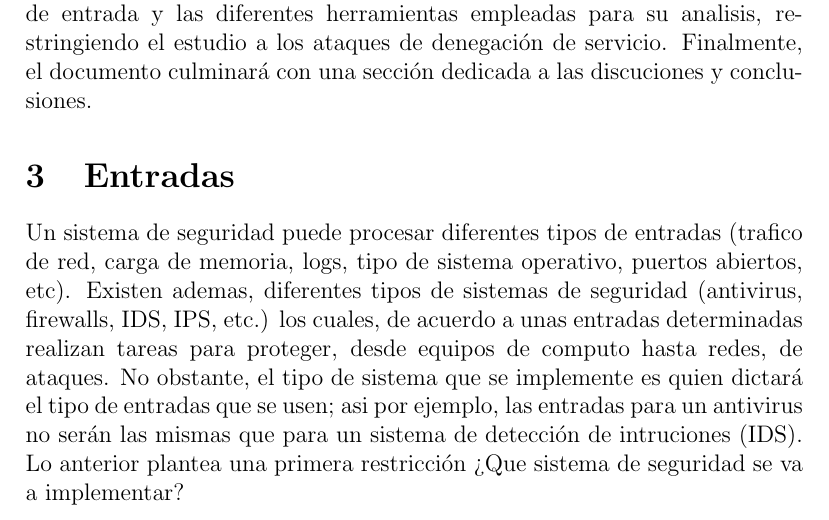
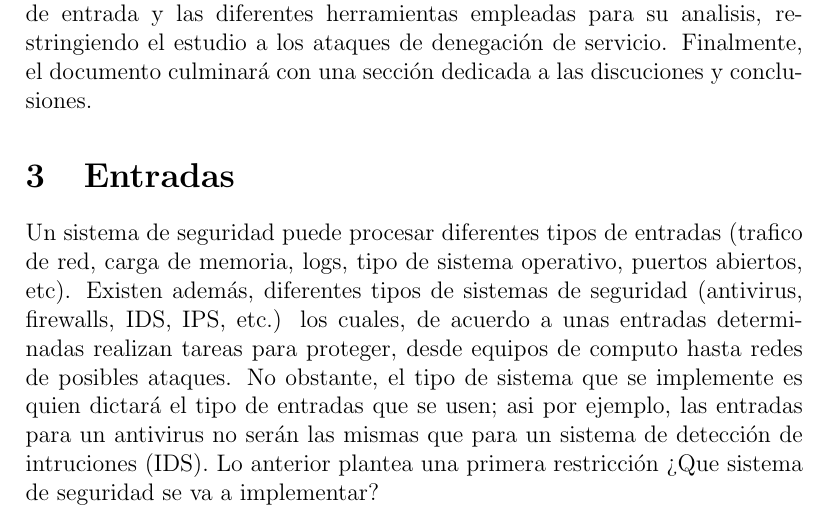
Before and after one commit to tigarto/latex_repo, a LaTeX paper (metricas/main.tex): part of page 4 of 18, cut so that both start at the same text. Compiled offline with pdfLaTeX.

```diff
--- a/metricas/main.tex
+++ b/metricas/main.tex
@@ -132,7 +132,7 @@
 
 \section{Entradas}
 
-Un sistema de seguridad puede procesar diferentes tipos de entradas (trafico de red, carga de memoria, logs, tipo de sistema operativo, puertos abiertos, etc). Existen ademas, diferentes tipos de sistemas de seguridad (antivirus, firewalls, IDS, IPS, etc.) los cuales, de acuerdo a unas entradas determinadas realizan tareas para proteger, desde equipos de computo hasta redes, de ataques. No obstante, el tipo de sistema que se implemente es quien dictará el tipo de entradas que se usen; asi por ejemplo, las entradas para un antivirus no serán las mismas que para un sistema de detección de intruciones (IDS). Lo anterior plantea una primera restricción ¿Que sistema de seguridad se va a implementar?
+Un sistema de seguridad puede procesar diferentes tipos de entradas (trafico de red, carga de memoria, logs, tipo de sistema operativo, puertos abiertos, etc). Existen además, diferentes tipos de sistemas de seguridad (antivirus, firewalls, IDS, IPS, etc.) los cuales, de acuerdo a unas entradas determinadas realizan tareas para proteger, desde equipos de computo hasta redes de posibles ataques. No obstante, el tipo de sistema que se implemente es quien dictará el tipo de entradas que se usen; asi por ejemplo, las entradas para un antivirus no serán las mismas que para un sistema de detección de intruciones (IDS). Lo anterior plantea una primera restricción ¿Que sistema de seguridad se va a implementar?
 
 Para el caso, se hará enfasis en los IDS. Un IDS es un sistema que evalua el tráfico de red en busqueda de amenazas y riesgos y lanza alarmas en caso de deteccion de un patrón de tráfico anormal.
 
```
